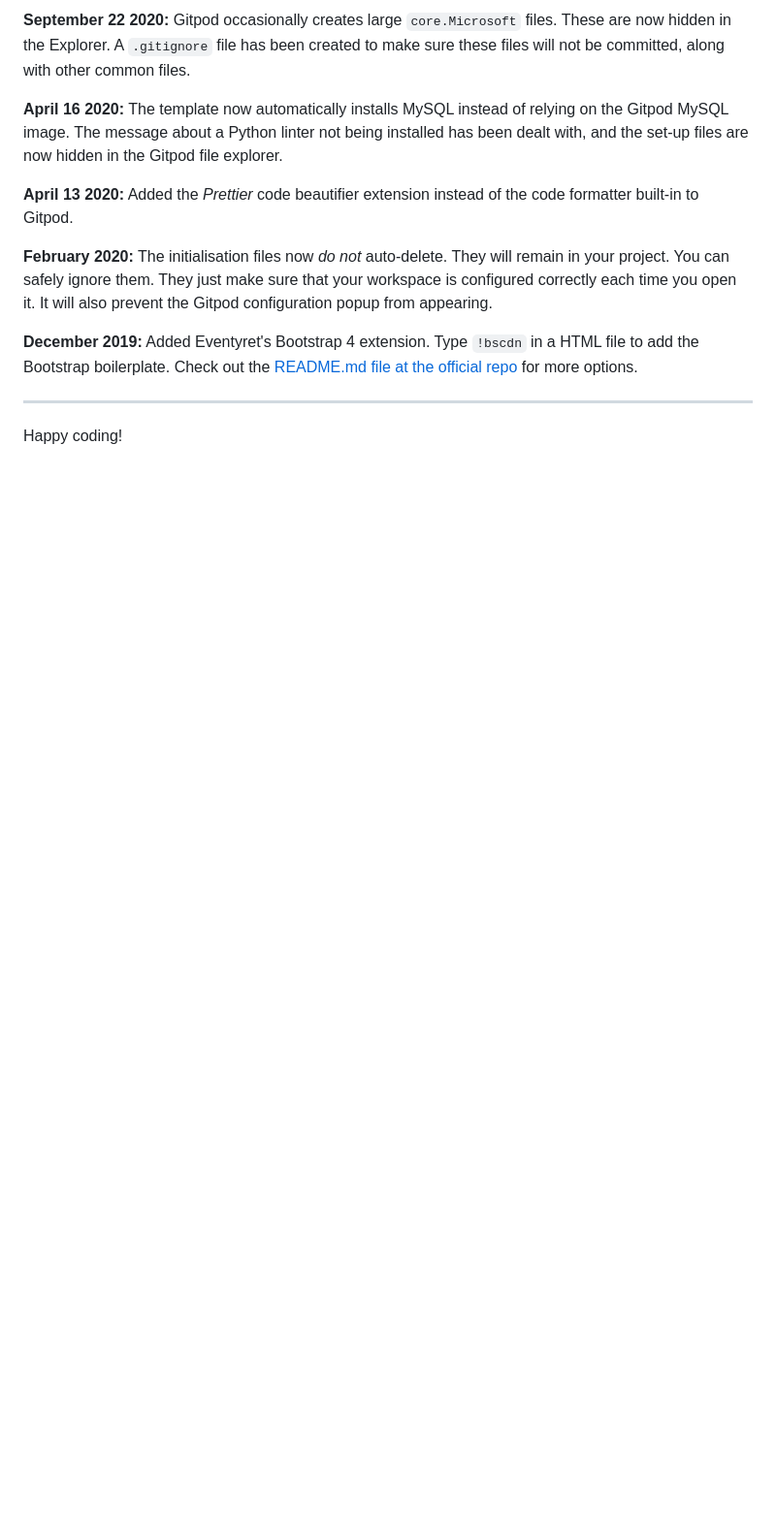
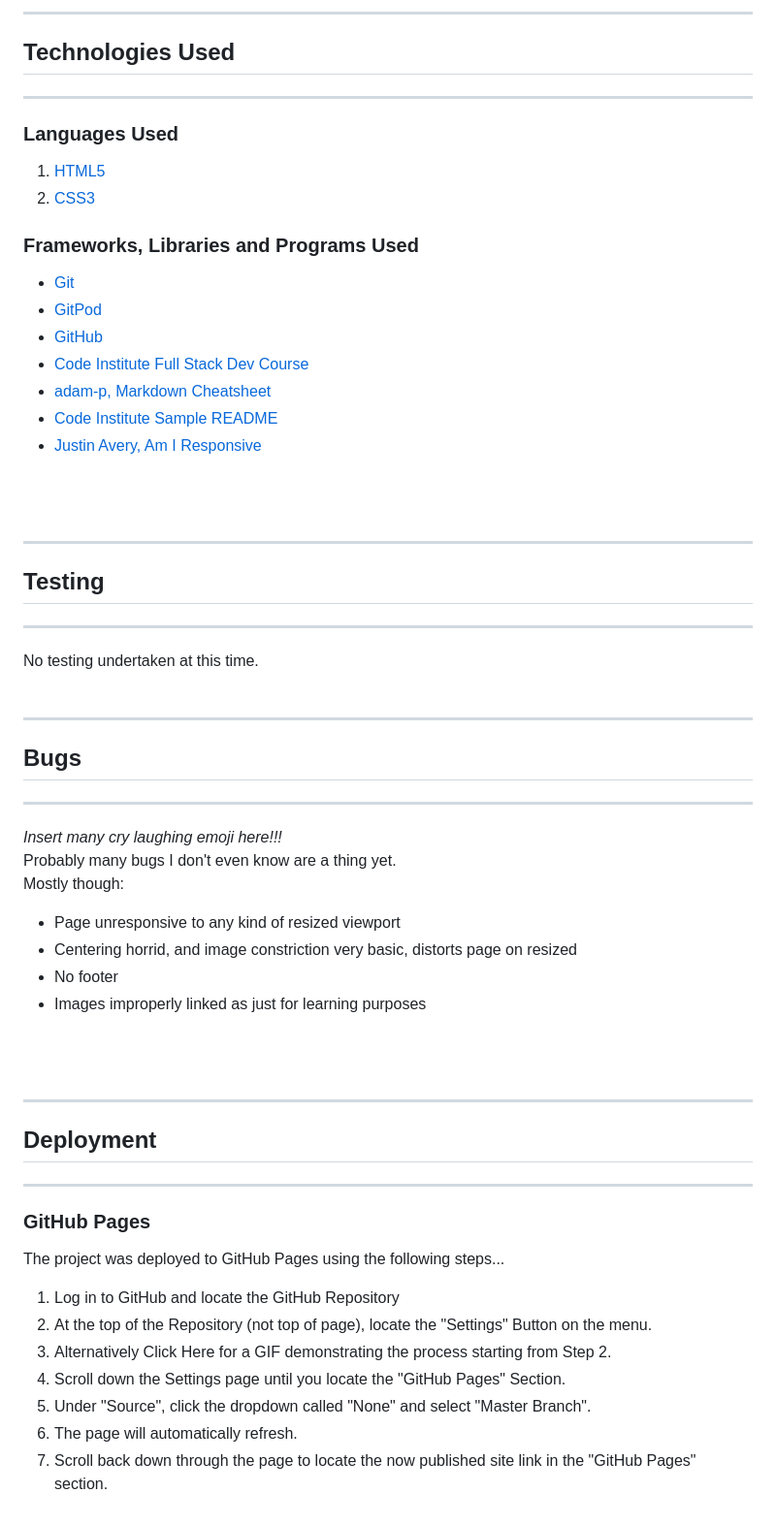
Before and after one commit to lilblupig/ci-04-streams, a Markdown page: README.md, the part around the change printed below. Shown: that part at 97% size. GitHub-like rendering; blank space fills up the shorter version.

```diff
--- a/README.md
+++ b/README.md
@@ -32,14 +52,57 @@ We continually tweak and adjust this template to help give you the best experien
 
-**September 22 2020:** Gitpod occasionally creates large `core.Microsoft` files. These are now hidden in the Explorer. A `.gitignore` file has been created to make sure these files will not be committed, along with other common files.
+---
+## Technologies Used
+---
 
-**April 16 2020:** The template now automatically installs MySQL instead of relying on the Gitpod MySQL image. The message about a Python linter not being installed has been dealt with, and the set-up files are now hidden in the Gitpod file explorer.
+### Languages Used
+1. [HTML5](https://en.wikipedia.org/wiki/HTML)
+2. [CSS3](https://en.wikipedia.org/wiki/CSS)
 
-**April 13 2020:** Added the _Prettier_ code beautifier extension instead of the code formatter built-in to Gitpod.
+### Frameworks, Libraries and Programs Used
 
-**February 2020:** The initialisation files now _do not_ auto-delete. They will remain in your project. You can safely ignore them. They just make sure that your workspace is configured correctly each time you open it. It will also prevent the Gitpod configuration popup from appearing.
+* [Git](https://en.wikipedia.org/wiki/Git)
+* [GitPod](https://www.gitpod.io/)
+* [GitHub](https://github.com/)
+* [Code Institute Full Stack Dev Course](https://codeinstitute.net/full-stack-software-development-diploma-uk/)
+* [adam-p, Markdown Cheatsheet](https://github.com/adam-p/markdown-here/wiki/Markdown-Cheatsheet)
+* [Code Institute Sample README](https://github.com/Code-Institute-Solutions/SampleREADME)
+* [Justin Avery, Am I Responsive](https://github.com/adam-p/markdown-here/wiki/Markdown-Cheatsheet)
+<br>
+<br>
 
-**December 2019:** Added Eventyret's Bootstrap 4 extension. Type `!bscdn` in a HTML file to add the Bootstrap boilerplate. Check out the <a href="https://github.com/Eventyret/vscode-bcdn" target="_blank">README.md file at the official repo</a> for more options.
+---
+## Testing
+---
+No testing undertaken at this time.
+<br>
+<br>
 
---------
+---
+## Bugs
+---
+_Insert many cry laughing emoji here!!!_
+Probably many bugs I don't even know are a thing yet.
+Mostly though:
+* Page unresponsive to any kind of resized viewport
+* Centering horrid, and image constriction very basic, distorts page on resized
+* No footer
+* Images improperly linked as just for learning purposes
+<br>
+<br>
 
-Happy coding!
+---
+## Deployment
+---
+### GitHub Pages
+The project was deployed to GitHub Pages using the following steps...
+
+1. Log in to GitHub and locate the GitHub Repository
+2. At the top of the Repository (not top of page), locate the "Settings" Button on the menu.
+3. Alternatively Click Here for a GIF demonstrating the process starting from Step 2.
+4. Scroll down the Settings page until you locate the "GitHub Pages" Section.
+5. Under "Source", click the dropdown called "None" and select "Master Branch".
+6. The page will automatically refresh.
+7. Scroll back down through the page to locate the now published site link in the "GitHub Pages" section.
+<br>
+<br>
+
```
Also changed, not shown: other parts of README.md (+55 -15 lines), README-images/responsive-demo.png (added).
